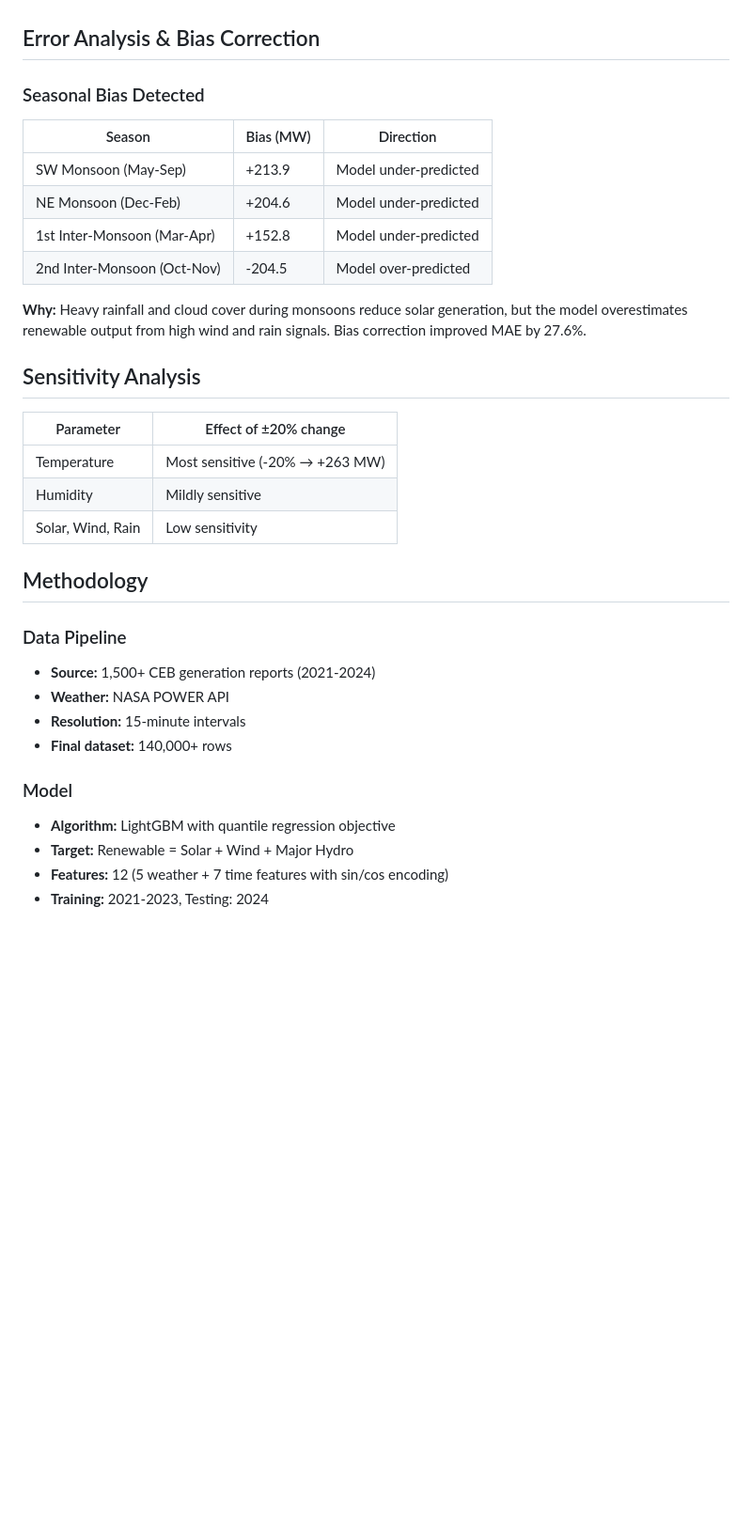
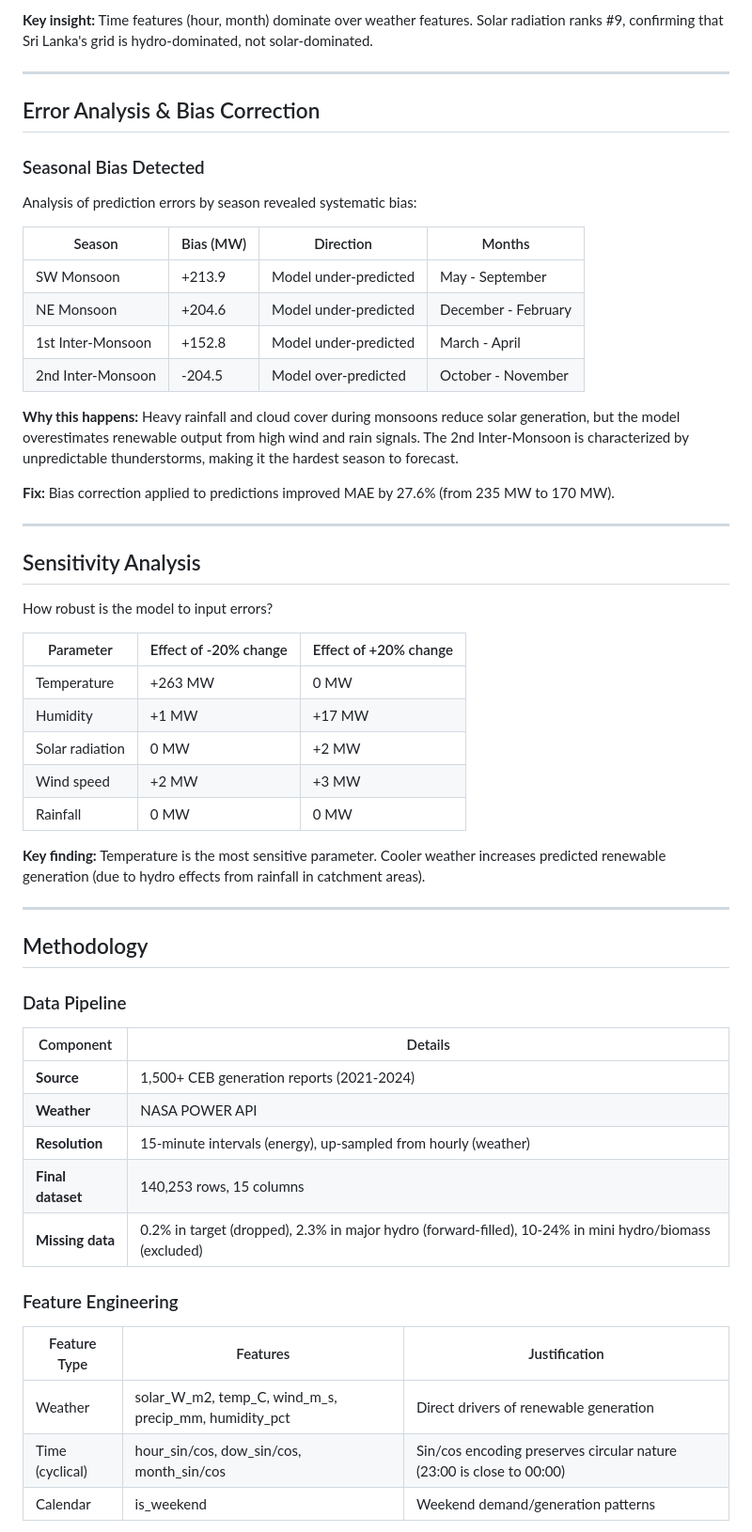
Before and after one commit to deeps-pixel/Sri-Lanka-Renewable-Energy-Forecast, a Markdown page: README.md, the part around one of its changes. Shown at 94% size. Rendered like a GitHub page; blank space fills up the shorter version.

```diff
--- a/README.md
+++ b/README.md
@@ -55,35 +67,59 @@ A probabilistic machine learning system that forecasts renewable energy generati
+**Key insight:** Time features (hour, month) dominate over weather features. Solar radiation ranks #9, confirming that Sri Lanka's grid is hydro-dominated, not solar-dominated.
+
+---
 
 ## Error Analysis & Bias Correction
 
 ### Seasonal Bias Detected
 
-| Season | Bias (MW) | Direction |
-|--------|-----------|-----------|
-| SW Monsoon (May-Sep) | +213.9 | Model under-predicted |
-| NE Monsoon (Dec-Feb) | +204.6 | Model under-predicted |
-| 1st Inter-Monsoon (Mar-Apr) | +152.8 | Model under-predicted |
-| 2nd Inter-Monsoon (Oct-Nov) | -204.5 | Model over-predicted |
+Analysis of prediction errors by season revealed systematic bias:
 
-**Why:** Heavy rainfall and cloud cover during monsoons reduce solar generation, but the model overestimates renewable output from high wind and rain signals. Bias correction improved MAE by 27.6%.
+| Season | Bias (MW) | Direction | Months |
+|--------|-----------|-----------|--------|
+| SW Monsoon | +213.9 | Model under-predicted | May - September |
+| NE Monsoon | +204.6 | Model under-predicted | December - February |
+| 1st Inter-Monsoon | +152.8 | Model under-predicted | March - April |
+| 2nd Inter-Monsoon | -204.5 | Model over-predicted | October - November |
+
+**Why this happens:** Heavy rainfall and cloud cover during monsoons reduce solar generation, but the model overestimates renewable output from high wind and rain signals. The 2nd Inter-Monsoon is characterized by unpredictable thunderstorms, making it the hardest season to forecast.
+
+**Fix:** Bias correction applied to predictions improved MAE by 27.6% (from 235 MW to 170 MW).
+
+---
 
 ## Sensitivity Analysis
 
-| Parameter | Effect of ±20% change |
-|-----------|----------------------|
-| Temperature | Most sensitive (-20% → +263 MW) |
-| Humidity | Mildly sensitive |
-| Solar, Wind, Rain | Low sensitivity |
+How robust is the model to input errors?
+
+| Parameter | Effect of -20% change | Effect of +20% change |
+|-----------|----------------------|----------------------|
+| Temperature | +263 MW | 0 MW |
+| Humidity | +1 MW | +17 MW |
+| Solar radiation | 0 MW | +2 MW |
+| Wind speed | +2 MW | +3 MW |
+| Rainfall | 0 MW | 0 MW |
+
+**Key finding:** Temperature is the most sensitive parameter. Cooler weather increases predicted renewable generation (due to hydro effects from rainfall in catchment areas).
+
+---
 
 ## Methodology
 
 ### Data Pipeline
-- **Source:** 1,500+ CEB generation reports (2021-2024)
-- **Weather:** NASA POWER API
-- **Resolution:** 15-minute intervals
-- **Final dataset:** 140,000+ rows
 
-### Model
-- **Algorithm:** LightGBM with quantile regression objective
-- **Target:** Renewable = Solar + Wind + Major Hydro
-- **Features:** 12 (5 weather + 7 time features with sin/cos encoding)
-- **Training:** 2021-2023, Testing: 2024
+| Component | Details |
+|-----------|---------|
+| **Source** | 1,500+ CEB generation reports (2021-2024) |
+| **Weather** | NASA POWER API |
+| **Resolution** | 15-minute intervals (energy), up-sampled from hourly (weather) |
+| **Final dataset** | 140,253 rows, 15 columns |
+| **Missing data** | 0.2% in target (dropped), 2.3% in major hydro (forward-filled), 10-24% in mini hydro/biomass (excluded) |
+
+### Feature Engineering
+
+| Feature Type | Features | Justification |
+|--------------|----------|---------------|
+| Weather | solar_W_m2, temp_C, wind_m_s, precip_mm, humidity_pct | Direct drivers of renewable generation |
+| Time (cyclical) | hour_sin/cos, dow_sin/cos, month_sin/cos | Sin/cos encoding preserves circular nature (23:00 is close to 00:00) |
+| Calendar | is_weekend | Weekend demand/generation patterns |
+
```
Also changed, not shown: other parts of README.md (+78 -39 lines).
